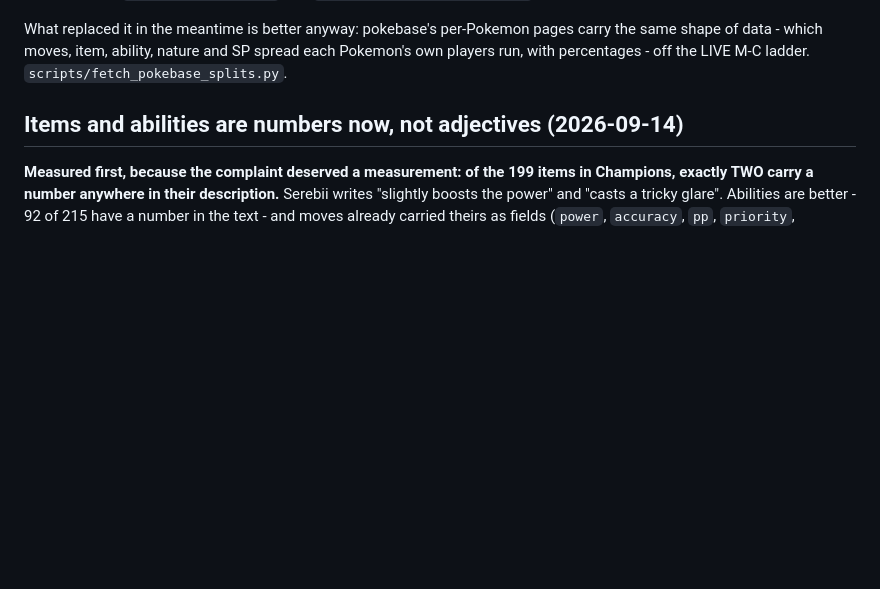
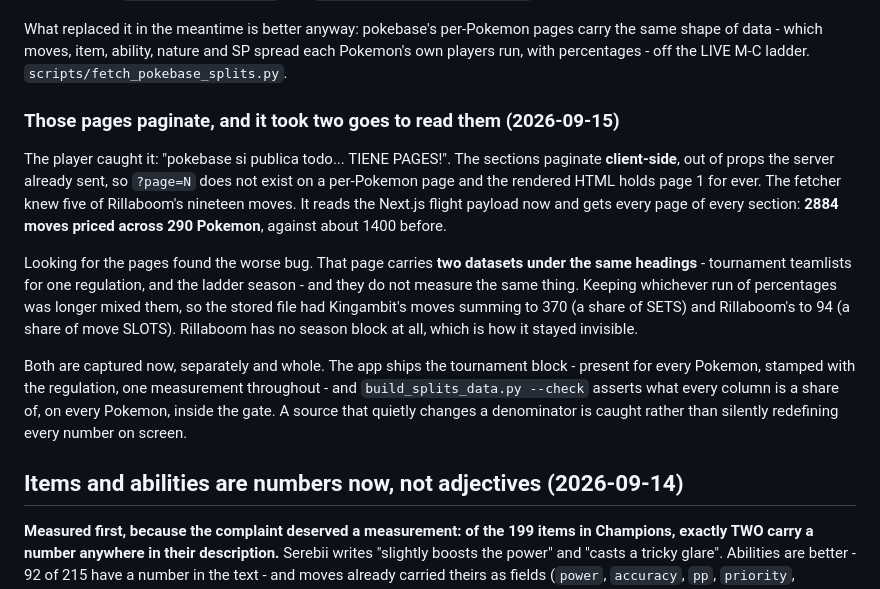
Before and after one commit to Cris-Oblea/champions-ledger, a Markdown page: STATUS.md, the part around the change. Rendered like a GitHub page; blank space fills up the shorter version.

Commit message:
STATUS: what the pokebase pages actually needed
The front-door record of the finding, in the section that already explained
why these splits exist: the per-Pokemon sections paginate client-side, and
looking for the pages turned up two datasets under the same headings that do
not measure the same thing.

Co-Authored-By: Claude Opus 5 <noreply@anthropic.com>
Claude-Session: https://claude.ai/code/session_01RaAK4CMZ2pwqWNLuzWQcgL

```diff
--- a/STATUS.md
+++ b/STATUS.md
@@ -115,6 +115,28 @@ What replaced it in the meantime is better anyway: pokebase's per-Pokemon pages
 carry the same shape of data - which moves, item, ability, nature and SP spread
 each Pokemon's own players run, with percentages - off the LIVE M-C ladder.
 `scripts/fetch_pokebase_splits.py`.
+
+### Those pages paginate, and it took two goes to read them (2026-09-15)
+
+The player caught it: "pokebase si publica todo... TIENE PAGES!". The sections
+paginate **client-side**, out of props the server already sent, so `?page=N`
+does not exist on a per-Pokemon page and the rendered HTML holds page 1 for
+ever. The fetcher knew five of Rillaboom's nineteen moves. It reads the Next.js
+flight payload now and gets every page of every section: **2884 moves priced
+across 290 Pokemon**, against about 1400 before.
+
+Looking for the pages found the worse bug. That page carries **two datasets
+under the same headings** - tournament teamlists for one regulation, and the
+ladder season - and they do not measure the same thing. Keeping whichever run
+of percentages was longer mixed them, so the stored file had Kingambit's moves
+summing to 370 (a share of SETS) and Rillaboom's to 94 (a share of move SLOTS).
+Rillaboom has no season block at all, which is how it stayed invisible.
+
+Both are captured now, separately and whole. The app ships the tournament
+block - present for every Pokemon, stamped with the regulation, one measurement
+throughout - and `build_splits_data.py --check` asserts what every column is a
+share of, on every Pokemon, inside the gate. A source that quietly changes a
+denominator is caught rather than silently redefining every number on screen.
 
 ## Items and abilities are numbers now, not adjectives (2026-09-14)
 
```
